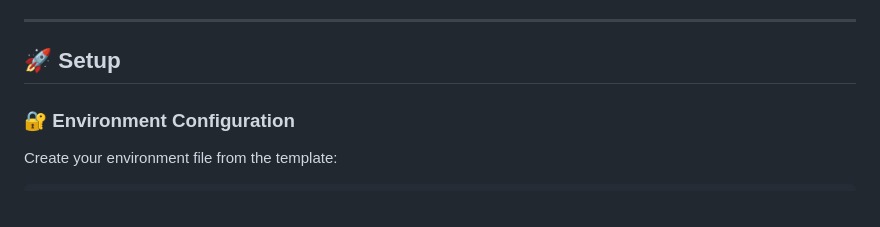
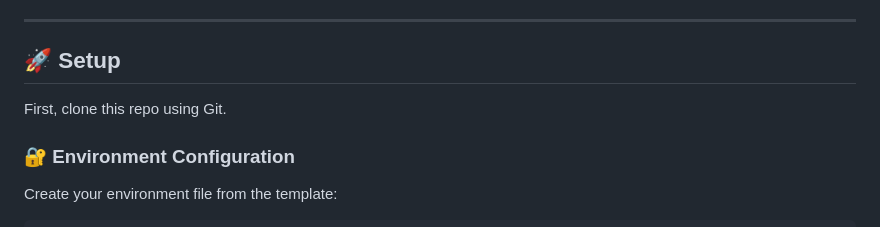
Before and after one commit to CalvinH-Dev/videoflix-backend, a Markdown page: README.md, the part around the change. Drawn GitHub-style.

Commit message:
update: README.md with git clone hint.

```diff
--- a/README.md
+++ b/README.md
@@ -27,6 +27,8 @@ Videoflix enables:
 ---
 
 ## 🚀 Setup
+
+First, clone this repo using Git.
 
 ### 🔐 Environment Configuration
 
```
